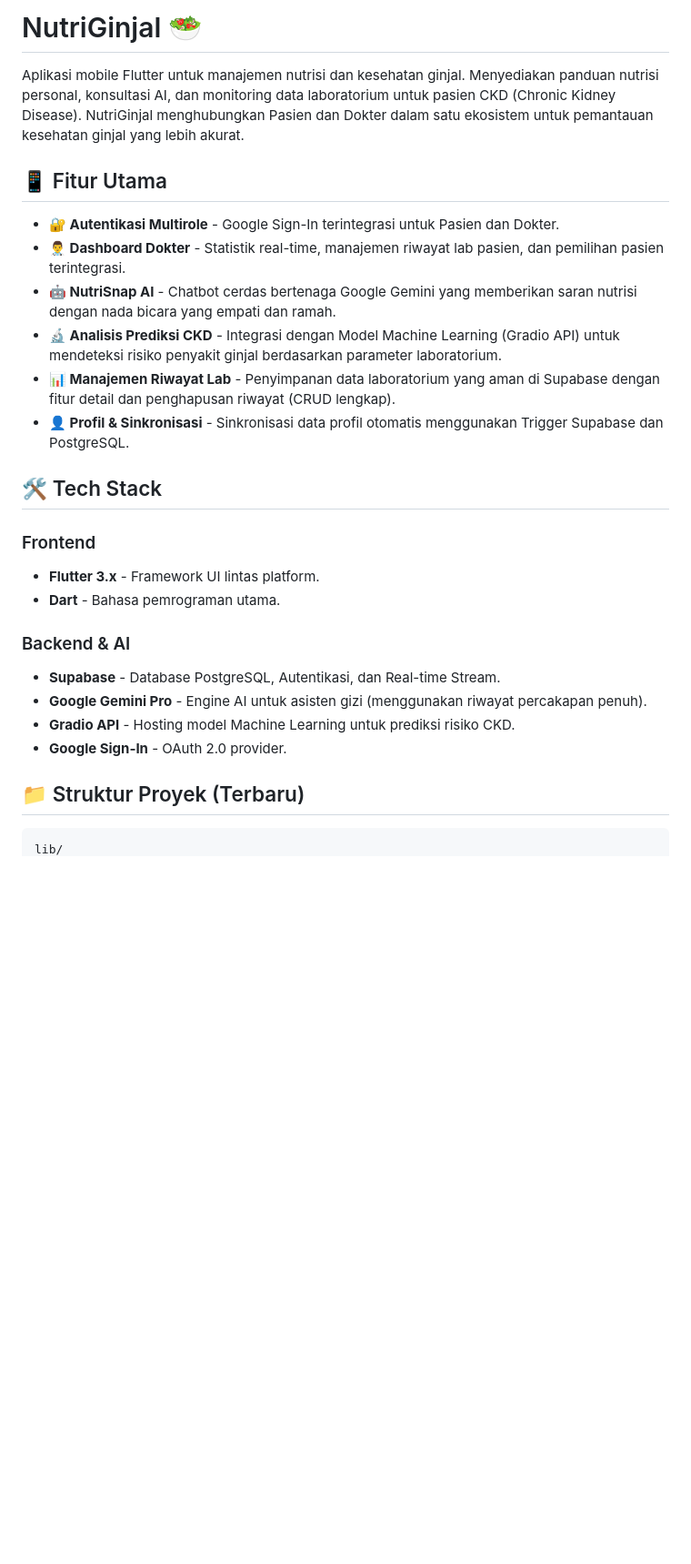
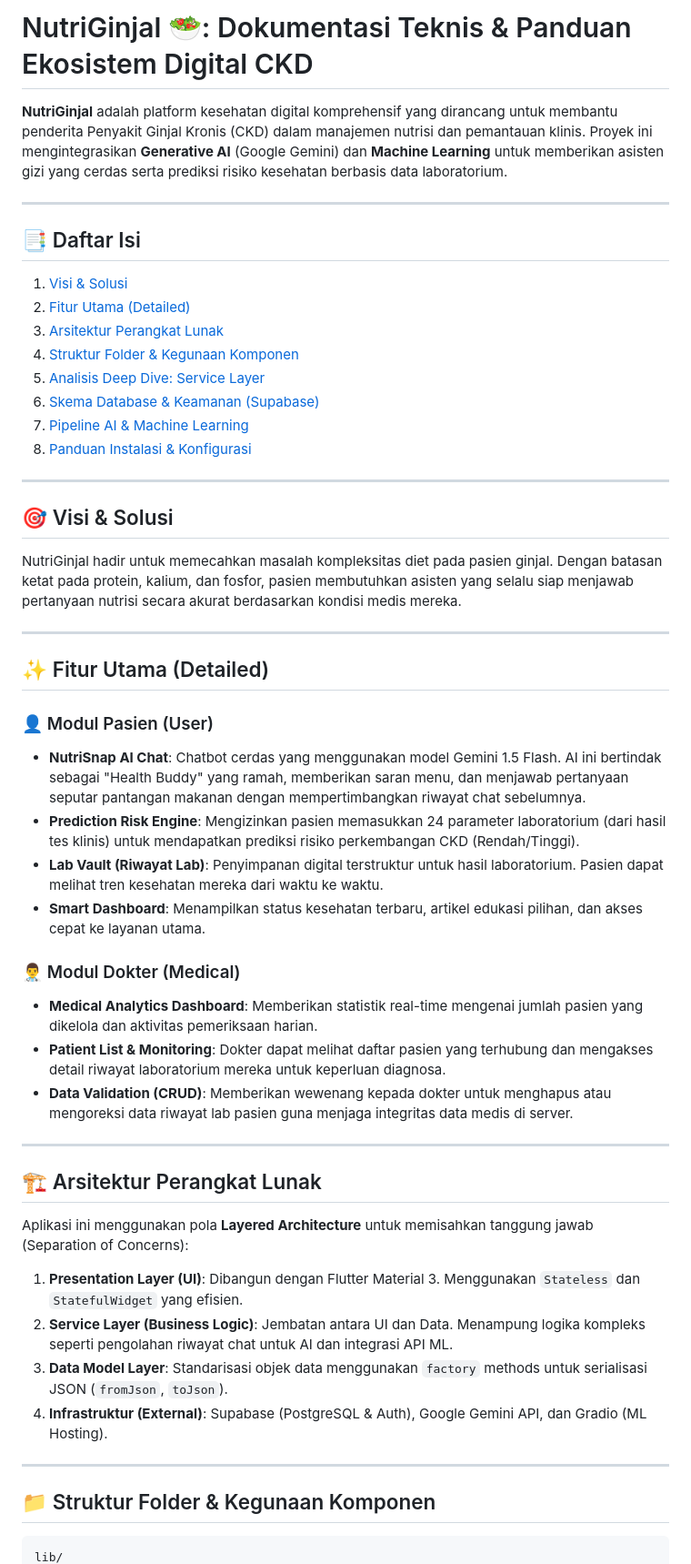
Before and after one commit to feliciacyntia/nutriginjal-android-apps, a Markdown page: README.md, the part around one of its changes. Shown at 91% size. Drawn GitHub-style; blank space fills up the shorter version.

````diff
--- a/README.md
+++ b/README.md
@@ -1,29 +1,52 @@
-# NutriGinjal 🥗
+# NutriGinjal 🥗: Dokumentasi Teknis & Panduan Ekosistem Digital CKD
 
-Aplikasi mobile Flutter untuk manajemen nutrisi dan kesehatan ginjal. Menyediakan panduan nutrisi personal, konsultasi AI, dan monitoring data laboratorium untuk pasien CKD (Chronic Kidney Disease). NutriGinjal menghubungkan Pasien dan Dokter dalam satu ekosistem untuk pemantauan kesehatan ginjal yang lebih akurat.
+**NutriGinjal** adalah platform kesehatan digital komprehensif yang dirancang untuk membantu penderita Penyakit Ginjal Kronis (CKD) dalam manajemen nutrisi dan pemantauan klinis. Proyek ini mengintegrasikan **Generative AI** (Google Gemini) dan **Machine Learning** untuk memberikan asisten gizi yang cerdas serta prediksi risiko kesehatan berbasis data laboratorium.
 
-## 📱 Fitur Utama
+---
 
-- **🔐 Autentikasi Multirole** - Google Sign-In terintegrasi untuk Pasien dan Dokter.
-- **👨‍⚕️ Dashboard Dokter** - Statistik real-time, manajemen riwayat lab pasien, dan pemilihan pasien terintegrasi.
-- **🤖 NutriSnap AI** - Chatbot cerdas bertenaga Google Gemini yang memberikan saran nutrisi dengan nada bicara yang empati dan ramah.
-- **🔬 Analisis Prediksi CKD** - Integrasi dengan Model Machine Learning (Gradio API) untuk mendeteksi risiko penyakit ginjal berdasarkan parameter laboratorium.
-- **📊 Manajemen Riwayat Lab** - Penyimpanan data laboratorium yang aman di Supabase dengan fitur detail dan penghapusan riwayat (CRUD lengkap).
-- **👤 Profil & Sinkronisasi** - Sinkronisasi data profil otomatis menggunakan Trigger Supabase dan PostgreSQL.
+## 📑 Daftar Isi
+1. [Visi & Solusi](#-visi--solusi)
+2. [Fitur Utama (Detailed)](#-fitur-utama-detailed)
+3. [Arsitektur Perangkat Lunak](#-arsitektur-perangkat-lunak)
+4. [Struktur Folder & Kegunaan Komponen](#-struktur-folder--kegunaan-komponen)
+5. [Analisis Deep Dive: Service Layer](#-analisis-deep-dive-service-layer)
+6. [Skema Database & Keamanan (Supabase)](#-skema-database--keamanan-supabase)
+7. [Pipeline AI & Machine Learning](#-pipeline-ai--machine-learning)
+8. [Panduan Instalasi & Konfigurasi](#-panduan-instalasi--konfigurasi)
 
-## 🛠️ Tech Stack
+---
 
-### Frontend
-- **Flutter 3.x** - Framework UI lintas platform.
-- **Dart** - Bahasa pemrograman utama.
+## 🎯 Visi & Solusi
+NutriGinjal hadir untuk memecahkan masalah kompleksitas diet pada pasien ginjal. Dengan batasan ketat pada protein, kalium, dan fosfor, pasien membutuhkan asisten yang selalu siap menjawab pertanyaan nutrisi secara akurat berdasarkan kondisi medis mereka.
 
-### Backend & AI
-- **Supabase** - Database PostgreSQL, Autentikasi, dan Real-time Stream.
-- **Google Gemini Pro** - Engine AI untuk asisten gizi (menggunakan riwayat percakapan penuh).
-- **Gradio API** - Hosting model Machine Learning untuk prediksi risiko CKD.
-- **Google Sign-In** - OAuth 2.0 provider.
+---
 
-## 📁 Struktur Proyek (Terbaru)
+## ✨ Fitur Utama (Detailed)
 
-```
+### 👤 Modul Pasien (User)
+*   **NutriSnap AI Chat**: Chatbot cerdas yang menggunakan model Gemini 1.5 Flash. AI ini bertindak sebagai "Health Buddy" yang ramah, memberikan saran menu, dan menjawab pertanyaan seputar pantangan makanan dengan mempertimbangkan riwayat chat sebelumnya.
+*   **Prediction Risk Engine**: Mengizinkan pasien memasukkan 24 parameter laboratorium (dari hasil tes klinis) untuk mendapatkan prediksi risiko perkembangan CKD (Rendah/Tinggi).
+*   **Lab Vault (Riwayat Lab)**: Penyimpanan digital terstruktur untuk hasil laboratorium. Pasien dapat melihat tren kesehatan mereka dari waktu ke waktu.
+*   **Smart Dashboard**: Menampilkan status kesehatan terbaru, artikel edukasi pilihan, dan akses cepat ke layanan utama.
+
+### 👨‍⚕️ Modul Dokter (Medical)
+*   **Medical Analytics Dashboard**: Memberikan statistik real-time mengenai jumlah pasien yang dikelola dan aktivitas pemeriksaan harian.
+*   **Patient List & Monitoring**: Dokter dapat melihat daftar pasien yang terhubung dan mengakses detail riwayat laboratorium mereka untuk keperluan diagnosa.
+*   **Data Validation (CRUD)**: Memberikan wewenang kepada dokter untuk menghapus atau mengoreksi data riwayat lab pasien guna menjaga integritas data medis di server.
+
+---
+
+## 🏗 Arsitektur Perangkat Lunak
+Aplikasi ini menggunakan pola **Layered Architecture** untuk memisahkan tanggung jawab (Separation of Concerns):
+
+1.  **Presentation Layer (UI)**: Dibangun dengan Flutter Material 3. Menggunakan `Stateless` dan `StatefulWidget` yang efisien.
+2.  **Service Layer (Business Logic)**: Jembatan antara UI dan Data. Menampung logika kompleks seperti pengolahan riwayat chat untuk AI dan integrasi API ML.
+3.  **Data Model Layer**: Standarisasi objek data menggunakan `factory` methods untuk serialisasi JSON (`fromJson`, `toJson`).
+4.  **Infrastruktur (External)**: Supabase (PostgreSQL & Auth), Google Gemini API, dan Gradio (ML Hosting).
+
+---
+
+## 📁 Struktur Folder & Kegunaan Komponen
+
+```text
 lib/
````
Also changed, not shown: other parts of README.md (+102 -47 lines).
